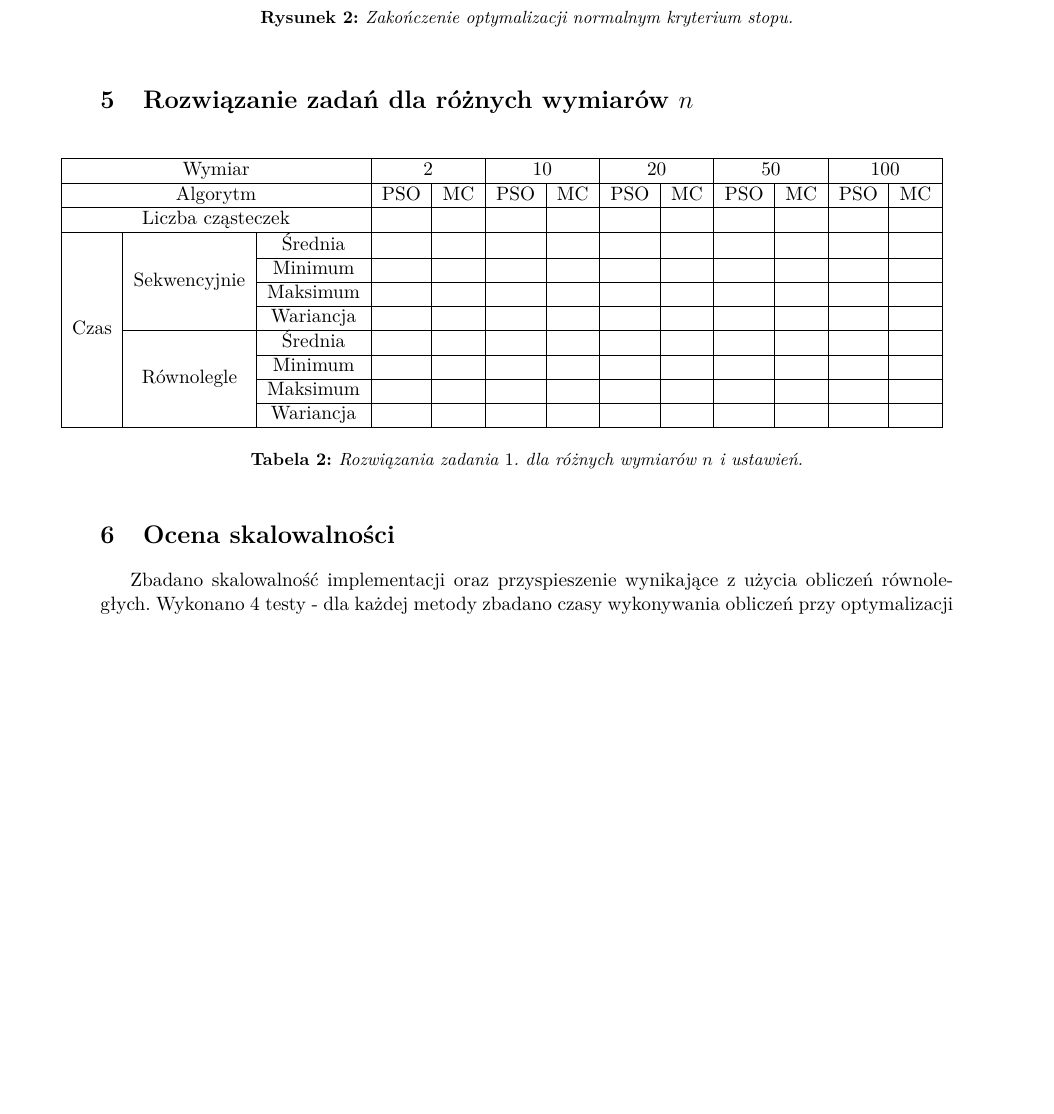
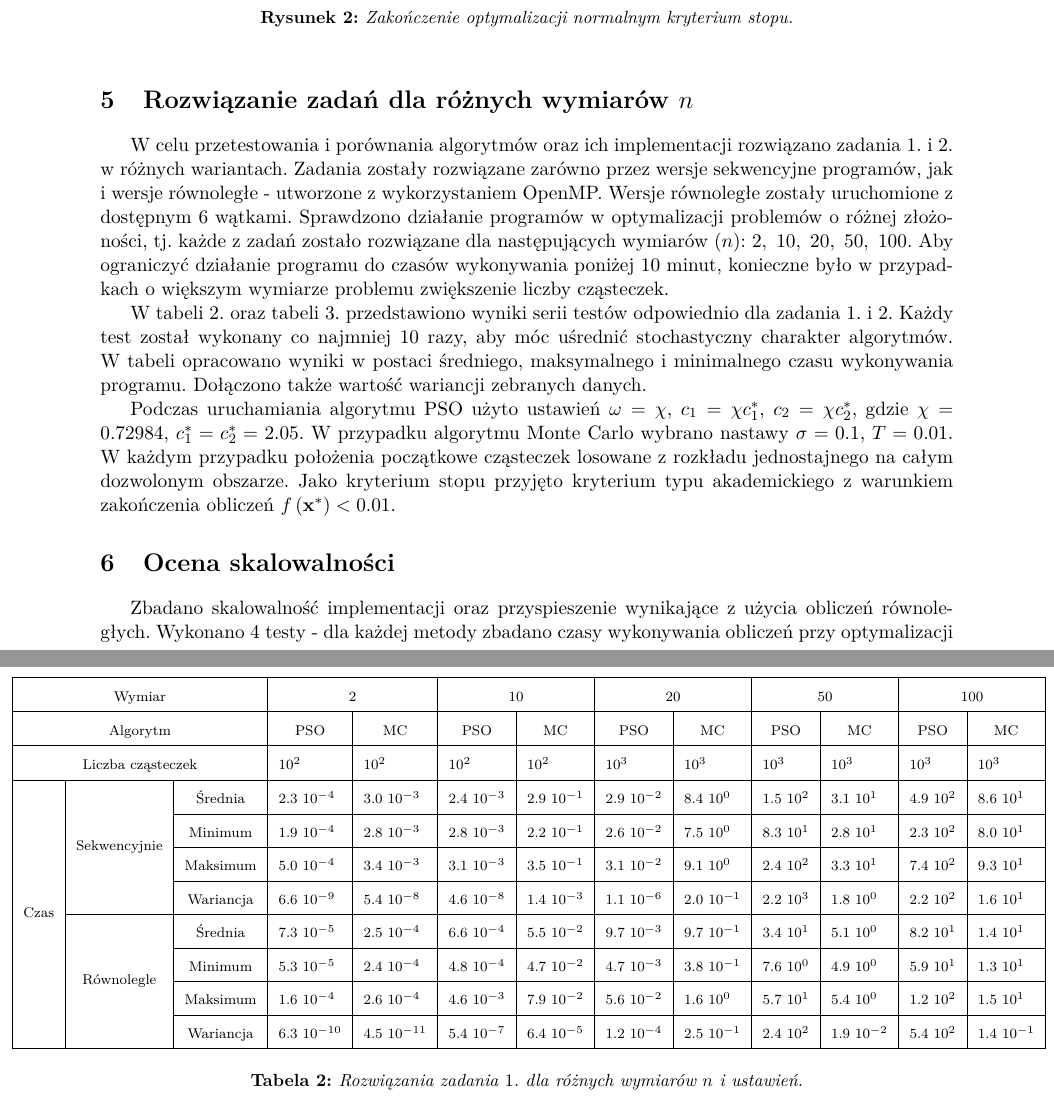
Before and after one commit to egi-megi/porr-pso, a LaTeX document (sprawozdanie/PORR_sprawozdanie_1.tex): part of page 7 of 10 before the commit and two parts of pages 7 and 8 of 10 after it, the two joined at a grey line, cut so that both start at the same text, the shorter picture padded with empty space. Compiled offline with pdfLaTeX.

Commit message:
Report: results task for 1 table

```diff
--- a/sprawozdanie/PORR_sprawozdanie_1.tex
+++ b/sprawozdanie/PORR_sprawozdanie_1.tex
@@ -387,22 +387,30 @@ Trudności w zastosowaniu zaproponowanego wyżej normalnego kryterium stopu łat
 
 \section{Rozwiązanie zadań dla różnych wymiarów $n$}
 
+W celu przetestowania i porównania algorytmów oraz ich implementacji rozwiązano zadania $1$. i $2$. w różnych wariantach. Zadania zostały rozwiązane zarówno przez wersje sekwencyjne programów, jak i wersje równoległe - utworzone z wykorzystaniem OpenMP. Wersje równoległe zostały uruchomione z dostępnym $6$ wątkami. Sprawdzono działanie programów w optymalizacji problemów o różnej złożoności, tj. każde z zadań zostało rozwiązane dla następujących wymiarów ($n$): $2, \ 10, \ 20, \ 50, \ 100$. Aby ograniczyć działanie programu do czasów wykonywania poniżej $10$ minut, konieczne było w przypadkach o większym wymiarze problemu zwiększenie liczby cząsteczek.
+
+W tabeli \ref{tab:rozw_zad1}. oraz tabeli \ref{tab:rozw_zad2}. przedstawiono wyniki serii testów odpowiednio dla zadania $1$. i $2$. Każdy test został wykonany co najmniej $10$ razy, aby móc uśrednić stochastyczny charakter algorytmów. W tabeli opracowano wyniki w postaci średniego, maksymalnego i minimalnego czasu wykonywania programu. Dołączono także wartość wariancji zebranych danych.
+
+Podczas uruchamiania algorytmu PSO użyto ustawień $\omega = \chi$, $c_1 = \chi c_1^*$, $c_2 = \chi c_2^*$, gdzie $\chi = 0.72984$, $c_1^* = c_2^* = 2.05$. W przypadku algorytmu Monte Carlo wybrano nastawy $\sigma = 0.1$, $T = 0.01$. W każdym przypadku położenia początkowe cząsteczek losowane z rozkładu jednostajnego na całym dozwolonym obszarze. Jako kryterium stopu przyjęto kryterium typu akademickiego z warunkiem zakończenia obliczeń $f\left(\vect{x}^{*}\right) < 0.01$.
+
+\renewcommand{\arraystretch}{2}
 \begin{table}[h]
-\begin{adjustwidth}{-1cm}{}
+\scriptsize
+\begin{adjustwidth}{-1.76cm}{}
 \centering
 \begin{tabular}{|c|c|c|l|l|l|l|l|l|l|l|l|l|}
 \hline
-\multicolumn{3}{|c|}{Wymiar}                                      & \multicolumn{2}{c|}{2}                             & \multicolumn{2}{c|}{10}                            & \multicolumn{2}{c|}{20}                            & \multicolumn{2}{c|}{50}                            & \multicolumn{2}{c|}{100}                            \\ \hline
+\multicolumn{3}{|c|}{Wymiar}                                      & \multicolumn{2}{c|}{2}                             & \multicolumn{2}{c|}{10}                            & \multicolumn{2}{c|}{20}                            & \multicolumn{2}{c|}{50}                            & \multicolumn{2}{c|}{100}                           \\ \hline
 \multicolumn{3}{|c|}{Algorytm}                                    & \multicolumn{1}{c|}{PSO} & \multicolumn{1}{c|}{MC} & \multicolumn{1}{c|}{PSO} & \multicolumn{1}{c|}{MC} & \multicolumn{1}{c|}{PSO} & \multicolumn{1}{c|}{MC} & \multicolumn{1}{c|}{PSO} & \multicolumn{1}{c|}{MC} & \multicolumn{1}{c|}{PSO} & \multicolumn{1}{c|}{MC} \\ \hline
-\multicolumn{3}{|c|}{Liczba cząsteczek}                           &                          &                         &                          &                         &                          &                         &                          &                         &                          &                         \\ \hline
-\multirow{8}{*}{Czas} & \multirow{4}{*}{Sekwencyjnie} & Średnia   &                          &                         &                          &                         &                          &                         &                          &                         &                          &                         \\ \cline{3-13}
-                      &                               & Minimum   &                          &                         &                          &                         &                          &                         &                          &                         &                          &                         \\ \cline{3-13}
-                      &                               & Maksimum  &                          &                         &                          &                         &                          &                         &                          &                         &                          &                         \\ \cline{3-13}
-                      &                               & Wariancja &                          &                         &                          &                         &                          &                         &                          &                         &                          &                         \\ \cline{2-13}
-                      & \multirow{4}{*}{Równolegle}   & Średnia   &                          &                         &                          &                         &                          &                         &                          &                         &                          &                         \\ \cline{3-13}
-                      &                               & Minimum   &                          &                         &                          &                         &                          &                         &                          &                         &                          &                         \\ \cline{3-13}
-                      &                               & Maksimum  &                          &                         &                          &                         &                          &                         &                          &                         &                          &                         \\ \cline{3-13}
-                      &                               & Wariancja &                          &                         &                          &                         &                          &                         &                          &                         &                          &                         \\ \hline
+\multicolumn{3}{|c|}{Liczba cząsteczek}                           & $10^{2}$                 & $10^{2}$                & $10^{2}$                 & $10^{2}$                & $10^{3}$                 & $10^{3}$                & $10^{3}$                 & $10^{3}$                & $10^{3}$                 & $10^{3}$                \\ \hline
+\multirow{8}{*}{Czas} & \multirow{4}{*}{Sekwencyjnie} & Średnia   & $2.3 \ 10^{-4}$          & $3.0 \ 10^{-3}$         & $2.4 \ 10^{-3}$          & $2.9 \ 10^{-1}$         & $2.9 \ 10^{-2}$          & $8.4 \ 10^{0}$          & $1.5 \ 10^{2}$           & $3.1 \ 10^{1}$          & $4.9 \ 10^{2}$           & $8.6 \ 10^{1}$          \\ \cline{3-13}
+                      &                               & Minimum   & $1.9 \ 10^{-4}$          & $2.8 \ 10^{-3}$         & $2.8 \ 10^{-3}$          & $2.2 \ 10^{-1}$         & $2.6 \ 10^{-2}$          & $7.5 \ 10^{0}$          & $8.3 \ 10^{1}$           & $2.8 \ 10^{1}$          & $2.3 \ 10^{2}$           & $8.0 \ 10^{1}$          \\ \cline{3-13}
+                      &                               & Maksimum  & $5.0 \ 10^{-4}$          & $3.4 \ 10^{-3}$         & $3.1 \ 10^{-3}$          & $3.5 \ 10^{-1}$         & $3.1 \ 10^{-2}$          & $9.1 \ 10^{0}$          & $2.4 \ 10^{2}$           & $3.3 \ 10^{1}$          & $7.4 \ 10^{2}$           & $9.3 \ 10^{1}$          \\ \cline{3-13}
+                      &                               & Wariancja & $6.6 \ 10^{-9}$          & $5.4 \ 10^{-8}$         & $4.6 \ 10^{-8}$          & $1.4 \ 10^{-3}$         & $1.1 \ 10^{-6}$          & $2.0 \ 10^{-1}$         & $2.2 \ 10^{3}$           & $1.8 \ 10^{0}$          & $2.2 \ 10^{2}$           & $1.6 \ 10^{1}$          \\ \cline{2-13}
+                      & \multirow{4}{*}{Równolegle}   & Średnia   & $7.3 \ 10^{-5}$          & $2.5 \ 10^{-4}$         & $6.6 \ 10^{-4}$          & $5.5 \ 10^{-2}$         & $9.7 \ 10^{-3}$          & $9.7 \ 10^{-1}$         & $3.4 \ 10^{1}$           & $5.1 \ 10^{0}$          & $8.2 \ 10^{1}$           & $1.4 \ 10^{1}$          \\ \cline{3-13}
+                      &                               & Minimum   & $5.3 \ 10^{-5}$          & $2.4 \ 10^{-4}$         & $4.8 \ 10^{-4}$          & $4.7 \ 10^{-2}$         & $4.7 \ 10^{-3}$          & $3.8 \ 10^{-1}$         & $7.6 \ 10^{0}$           & $4.9 \ 10^{0}$          & $5.9 \ 10^{1}$           & $1.3 \ 10^{1}$          \\ \cline{3-13}
+                      &                               & Maksimum  & $1.6 \ 10^{-4}$          & $2.6 \ 10^{-4}$         & $4.6 \ 10^{-3}$          & $7.9 \ 10^{-2}$         & $5.6 \ 10^{-2}$          & $1.6 \ 10^{0}$          & $5.7 \ 10^{1}$           & $5.4 \ 10^{0}$          & $1.2 \ 10^{2}$           & $1.5 \ 10^{1}$          \\ \cline{3-13}
+                      &                               & Wariancja & $6.3 \ 10^{-10}$         & $4.5 \ 10^{-11}$        & $5.4 \ 10^{-7}$          & $6.4 \ 10^{-5}$         & $1.2 \ 10^{-4}$          & $2.5 \ 10^{-1}$         & $2.4 \ 10^{2}$           & $1.9 \ 10^{-2}$         & $5.4 \ 10^{2}$           & $1.4 \ 10^{-1}$         \\ \hline
 \end{tabular}
 \end{adjustwidth}
 \caption{Rozwiązania zadania $1$. dla różnych wymiarów $n$ i ustawień.}
@@ -430,6 +439,7 @@ Trudności w zastosowaniu zaproponowanego wyżej normalnego kryterium stopu łat
 \caption{Rozwiązania zadania $2$. dla różnych wymiarów $n$ i ustawień.}
 \label{tab:rozw_zad2}
 \end{table}
+\renewcommand{\arraystretch}{1}
 
 \section{Ocena skalowalności}
 
```
Also changed, not shown: sprawozdanie/PORR_sprawozdanie_1.tex (7 more changed lines).
